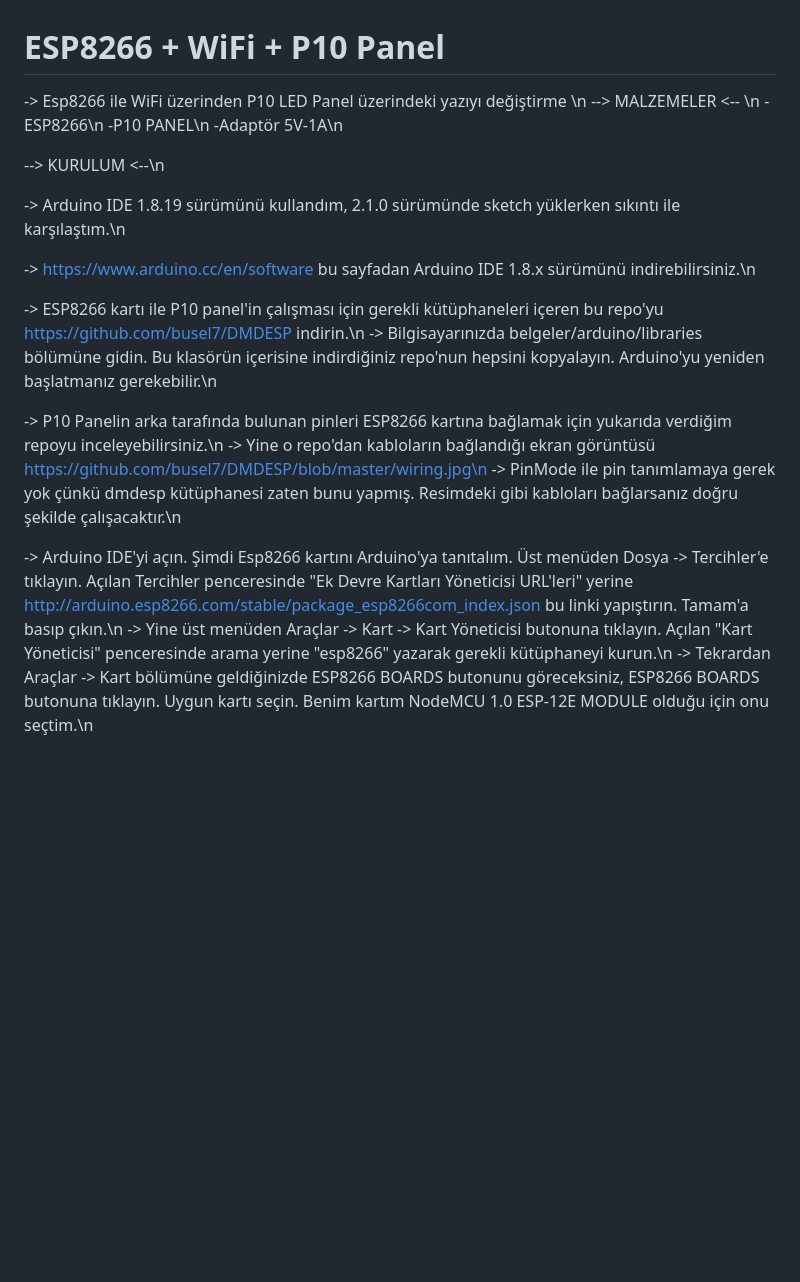
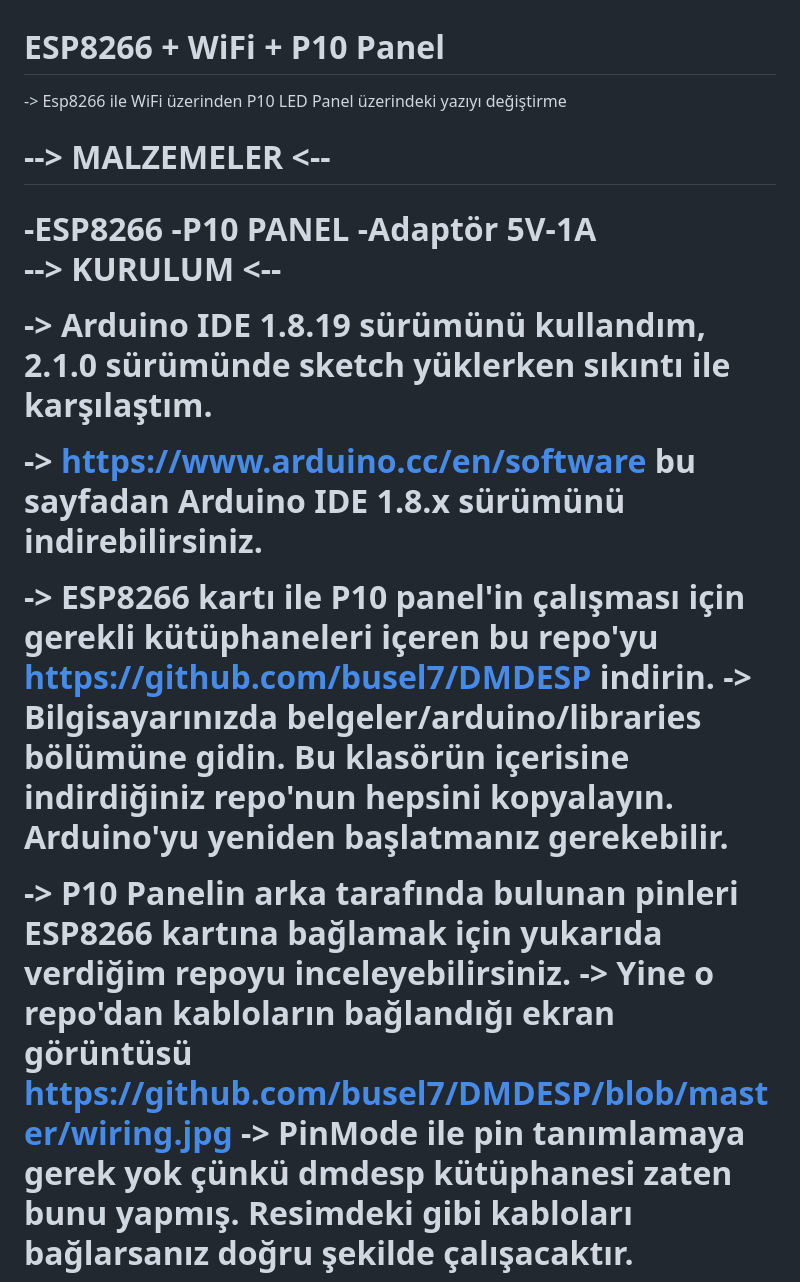
Before and after one commit to dogutesting/esp8266VeP10Panel, a Markdown page: README.md, the part around one of its changes. GitHub-like rendering; blank space fills up the shorter version.

```diff
--- a/README.md
+++ b/README.md
@@ -1,25 +1,21 @@
 # ESP8266 + WiFi + P10 Panel
--> Esp8266 ile WiFi üzerinden P10 LED Panel üzerindeki yazıyı değiştirme
-\n
---> MALZEMELER <-- \n
--ESP8266\n
--P10 PANEL\n
--Adaptör 5V-1A\n
+-> Esp8266 ile WiFi üzerinden P10 LED Panel üzerindeki yazıyı değiştirme <br />
 
---> KURULUM <--\n
+<h1> --> MALZEMELER <-- <h1>
+-ESP8266
+-P10 PANEL
+-Adaptör 5V-1A
 
--> Arduino IDE 1.8.19 sürümünü kullandım, 2.1.0 sürümünde sketch yüklerken sıkıntı ile karşılaştım.\n
+--> KURULUM <--
 
--> https://www.arduino.cc/en/software bu sayfadan Arduino IDE 1.8.x sürümünü indirebilirsiniz.\n
+-> Arduino IDE 1.8.19 sürümünü kullandım, 2.1.0 sürümünde sketch yüklerken sıkıntı ile karşılaştım.
 
--> ESP8266 kartı ile P10 panel'in çalışması için gerekli kütüphaneleri içeren bu repo'yu https://github.com/busel7/DMDESP indirin.\n
--> Bilgisayarınızda belgeler/arduino/libraries bölümüne gidin. Bu klasörün içerisine indirdiğiniz repo'nun hepsini kopyalayın. Arduino'yu yeniden başlatmanız gerekebilir.\n
+-> https://www.arduino.cc/en/software bu sayfadan Arduino IDE 1.8.x sürümünü indirebilirsiniz.
 
--> P10 Panelin arka tarafında bulunan pinleri ESP8266 kartına bağlamak için yukarıda verdiğim repoyu inceleyebilirsiniz.\n
--> Yine o repo'dan kabloların bağlandığı ekran görüntüsü https://github.com/busel7/DMDESP/blob/master/wiring.jpg\n
--> PinMode ile pin tanımlamaya gerek yok çünkü dmdesp kütüphanesi zaten bunu yapmış. Resimdeki gibi kabloları bağlarsanız doğru şekilde çalışacaktır.\n
+-> ESP8266 kartı ile P10 panel'in çalışması için gerekli kütüphaneleri içeren bu repo'yu https://github.com/busel7/DMDESP indirin.
+-> Bilgisayarınızda belgeler/arduino/libraries bölümüne gidin. Bu klasörün içerisine indirdiğiniz repo'nun hepsini kopyalayın. Arduino'yu yeniden başlatmanız gerekebilir.
 
--> Arduino IDE'yi açın. Şimdi Esp8266 kartını Arduino'ya tanıtalım. Üst menüden Dosya -> Tercihler'e tıklayın. Açılan Tercihler penceresinde "Ek Devre Kartları Yöneticisi URL'leri" yerine http://arduino.esp8266.com/stable/package_esp8266com_index.json bu linki yapıştırın. Tamam'a basıp çıkın.\n
--> Yine üst menüden Araçlar -> Kart -> Kart Yöneticisi butonuna tıklayın. Açılan "Kart Yöneticisi" penceresinde arama yerine "esp8266" yazarak gerekli kütüphaneyi kurun.\n
--> Tekrardan Araçlar -> Kart bölümüne geldiğinizde ESP8266 BOARDS butonunu göreceksiniz, ESP8266 BOARDS butonuna tıklayın. Uygun kartı seçin. Benim kartım NodeMCU 1.0 ESP-12E MODULE olduğu için onu seçtim.\n
+-> P10 Panelin arka tarafında bulunan pinleri ESP8266 kartına bağlamak için yukarıda verdiğim repoyu inceleyebilirsiniz.
+-> Yine o repo'dan kabloların bağlandığı ekran görüntüsü https://github.com/busel7/DMDESP/blob/master/wiring.jpg
+-> PinMode ile pin tanımlamaya gerek yok çünkü dmdesp kütüphanesi zaten bunu yapmış. Resimdeki gibi kabloları bağlarsanız doğru şekilde çalışacaktır.
 
```
Also changed, not shown: other parts of README.md (+18 -14 lines).
